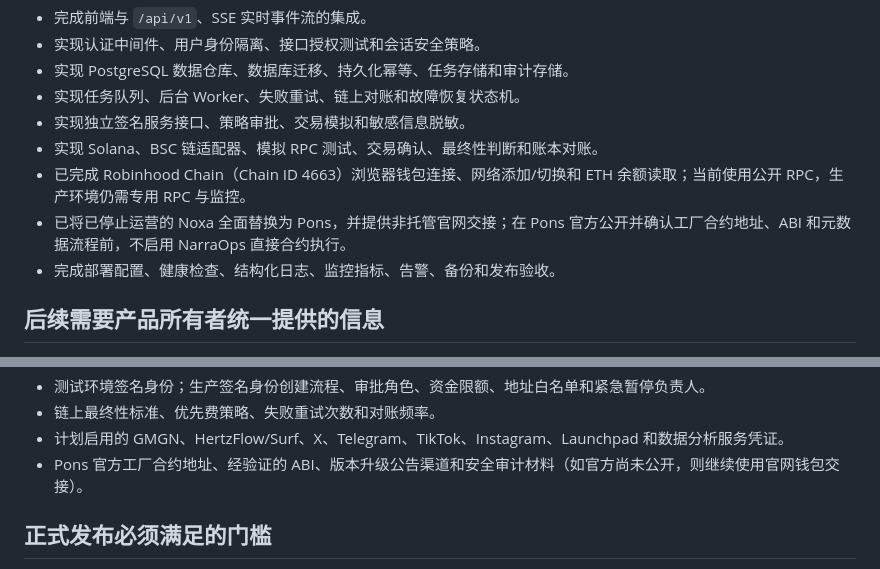
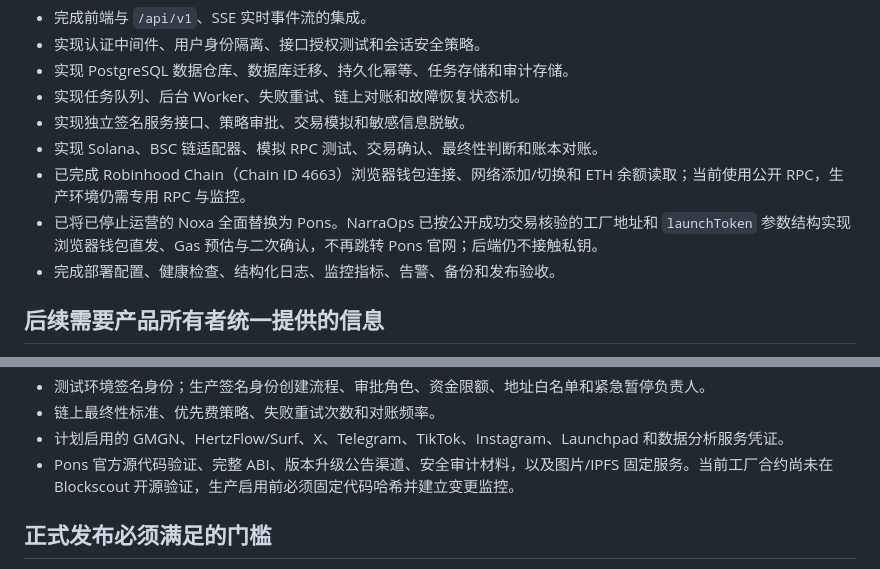
Before and after one commit to yuriswj12-bit/NarraOps, a Markdown page: coordination/PRODUCTION_READINESS.md, 2 parts joined by grey strips. GitHub-like rendering.

Commit message:
docs: record direct Pons launch adapter

```diff
--- a/coordination/PRODUCTION_READINESS.md
+++ b/coordination/PRODUCTION_READINESS.md
@@ -11,7 +11,7 @@
 - 实现独立签名服务接口、策略审批、交易模拟和敏感信息脱敏。
 - 实现 Solana、BSC 链适配器、模拟 RPC 测试、交易确认、最终性判断和账本对账。
 - 已完成 Robinhood Chain（Chain ID 4663）浏览器钱包连接、网络添加/切换和 ETH 余额读取；当前使用公开 RPC，生产环境仍需专用 RPC 与监控。
-- 已将已停止运营的 Noxa 全面替换为 Pons，并提供非托管官网交接；在 Pons 官方公开并确认工厂合约地址、ABI 和元数据流程前，不启用 NarraOps 直接合约执行。
+- 已将已停止运营的 Noxa 全面替换为 Pons。NarraOps 已按公开成功交易核验的工厂地址和 `launchToken` 参数结构实现浏览器钱包直发、Gas 预估与二次确认，不再跳转 Pons 官网；后端仍不接触私钥。
 - 完成部署配置、健康检查、结构化日志、监控指标、告警、备份和发布验收。
 
 ## 后续需要产品所有者统一提供的信息
@@ -28,7 +28,7 @@
 - 测试环境签名身份；生产签名身份创建流程、审批角色、资金限额、地址白名单和紧急暂停负责人。
 - 链上最终性标准、优先费策略、失败重试次数和对账频率。
 - 计划启用的 GMGN、HertzFlow/Surf、X、Telegram、TikTok、Instagram、Launchpad 和数据分析服务凭证。
-- Pons 官方工厂合约地址、经验证的 ABI、版本升级公告渠道和安全审计材料（如官方尚未公开，则继续使用官网钱包交接）。
+- Pons 官方源代码验证、完整 ABI、版本升级公告渠道、安全审计材料，以及图片/IPFS 固定服务。当前工厂合约尚未在 Blockscout 开源验证，生产启用前必须固定代码哈希并建立变更监控。
 
 ## 正式发布必须满足的门槛
 
```
